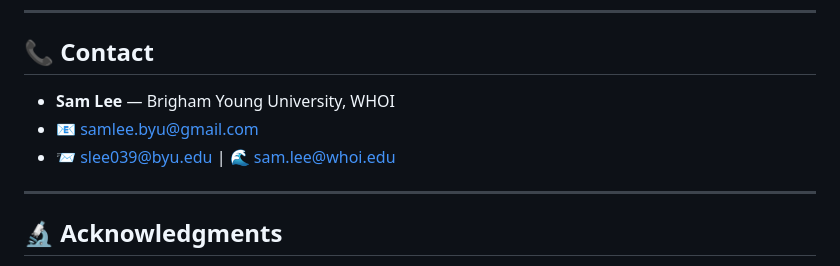
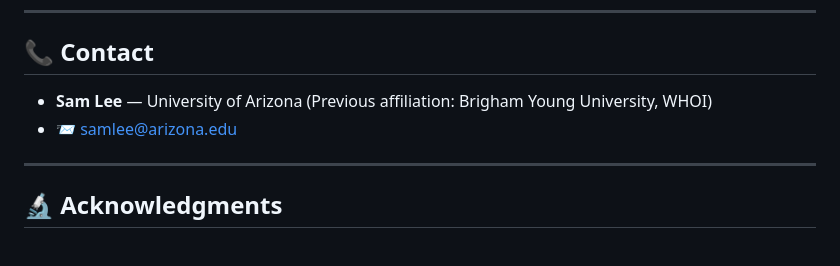
Before and after one commit to SamLeeBYU/NeuralReefer, a Markdown page: README.md, the part around the change. Drawn GitHub-style.

Commit message:
Revise contact details for Sam Lee
Updated contact information for Sam Lee.

```diff
--- a/README.md
+++ b/README.md
@@ -130,9 +130,9 @@ python main.py --mode visualize
 
 ## 📞 Contact
 
-- **Sam Lee** — Brigham Young University, WHOI
-- 📧 samlee.byu@gmail.com
-- 📨 slee039@byu.edu | 🌊 sam.lee@whoi.edu
+- **Sam Lee** — University of Arizona
+(Previous affiliation: Brigham Young University, WHOI)
+- 📨 samlee@arizona.edu
 
 ---
 
```
